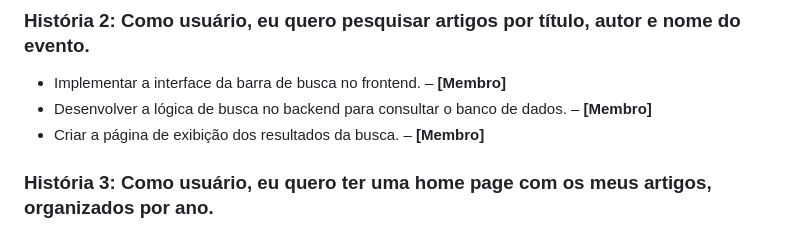
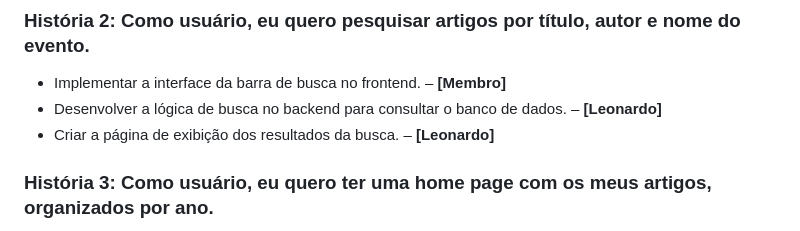
Before and after one commit to joaovg0111/Biblioteca-de-Artigos, a Markdown page: README.md, the part around the change. GitHub-like rendering.

```diff
--- a/README.md
+++ b/README.md
@@ -70,8 +70,8 @@ As instruções detalhadas para configurar o ambiente de desenvolvimento, instal
 
 ### História 2: Como usuário, eu quero pesquisar artigos por título, autor e nome do evento.
 - Implementar a interface da barra de busca no frontend. – **[Membro]**
-- Desenvolver a lógica de busca no backend para consultar o banco de dados. – **[Membro]**
-- Criar a página de exibição dos resultados da busca. – **[Membro]**
+- Desenvolver a lógica de busca no backend para consultar o banco de dados. – **[Leonardo]**
+- Criar a página de exibição dos resultados da busca. – **[Leonardo]**
 
 ### História 3: Como usuário, eu quero ter uma home page com os meus artigos, organizados por ano.
 - Implementar a lógica no backend para filtrar os artigos do usuário logado. – **[Membro]**
```
